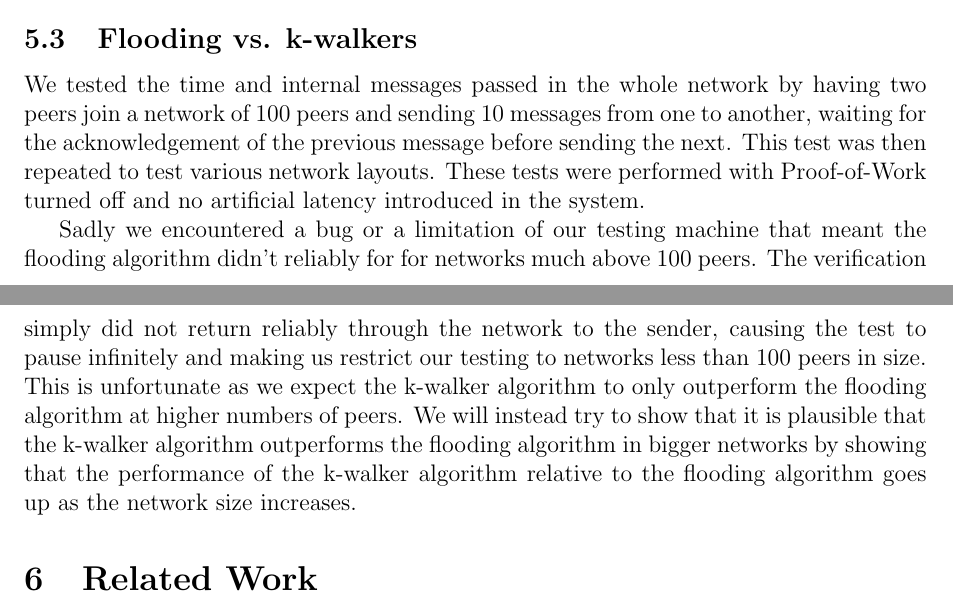
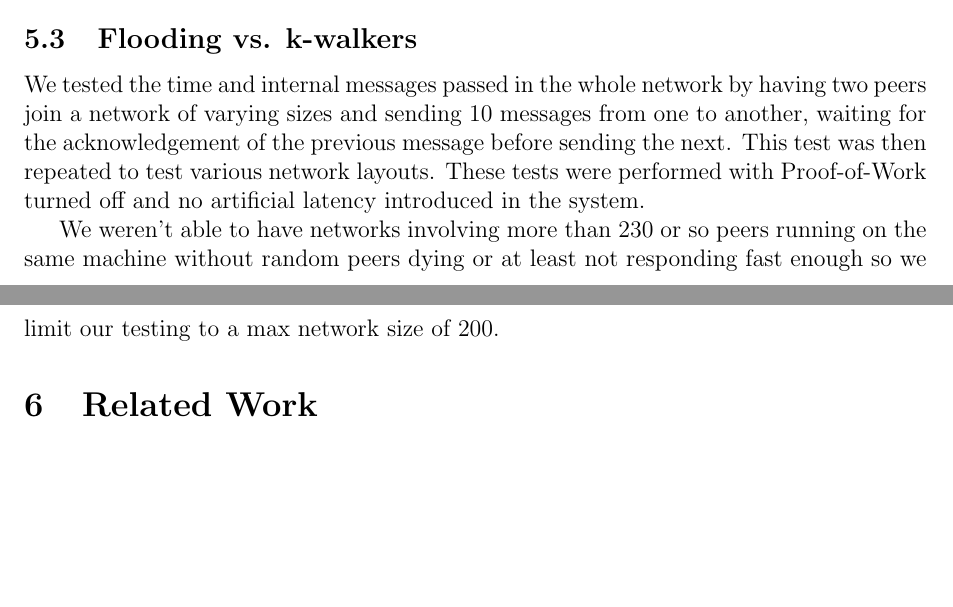
Before and after one commit to Shne/P2PP, a LaTeX document (Report/Rapport.tex, which reads Report/experiments.tex): two parts of pages 8 and 9 of 12, joined at a grey line, cut so that both start at the same text, the shorter picture padded with empty space. Compiled offline with pdfLaTeX.

Commit message:
lower pool so more peers enabled. more testing, more data, changed text

```diff
--- a/Report/experiments.tex
+++ b/Report/experiments.tex
@@ -11,6 +11,6 @@ The required parameters were the starting values of wait time and TTL as well as
 
 
 \subsection{Flooding vs. k-walkers}
-We tested the time and internal messages passed in the whole network by having two peers join a network of 100 peers and sending 10 messages from one to another, waiting for the acknowledgement of the previous message before sending the next. This test was then repeated to test various network layouts. These tests were performed with Proof-of-Work turned off and no artificial latency introduced in the system.
+We tested the time and internal messages passed in the whole network by having two peers join a network of varying sizes and sending 10 messages from one to another, waiting for the acknowledgement of the previous message before sending the next. This test was then repeated to test various network layouts. These tests were performed with Proof-of-Work turned off and no artificial latency introduced in the system.
 
-Sadly we encountered a bug or a limitation of our testing machine that meant the flooding algorithm didn't reliably for for networks much above 100 peers. The verification simply did not return reliably through the network to the sender, causing the test to pause infinitely and making us restrict our testing to networks less than 100 peers in size. This is unfortunate as we expect the k-walker algorithm to only outperform the flooding algorithm at higher numbers of peers. We will instead try to show that it is plausible that the k-walker algorithm outperforms the flooding algorithm in bigger networks by showing that the performance of the k-walker algorithm relative to the flooding algorithm goes up as the network size increases.
+We weren't able to have networks involving more than 230 or so peers running on the same machine without random peers dying or at least not responding fast enough so we limit our testing to a max network size of 200.
```
Also changed, not shown: 2 other files.
